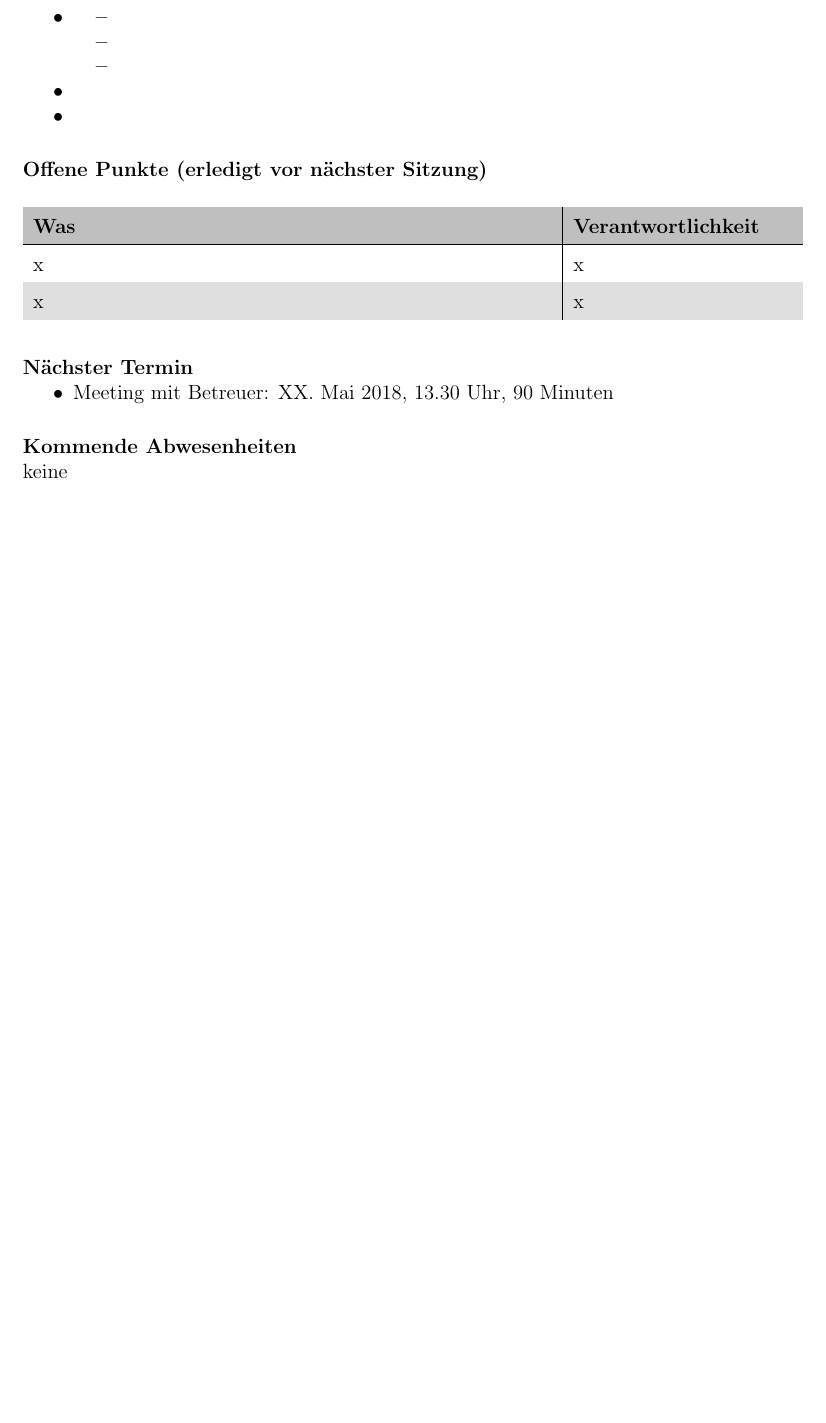
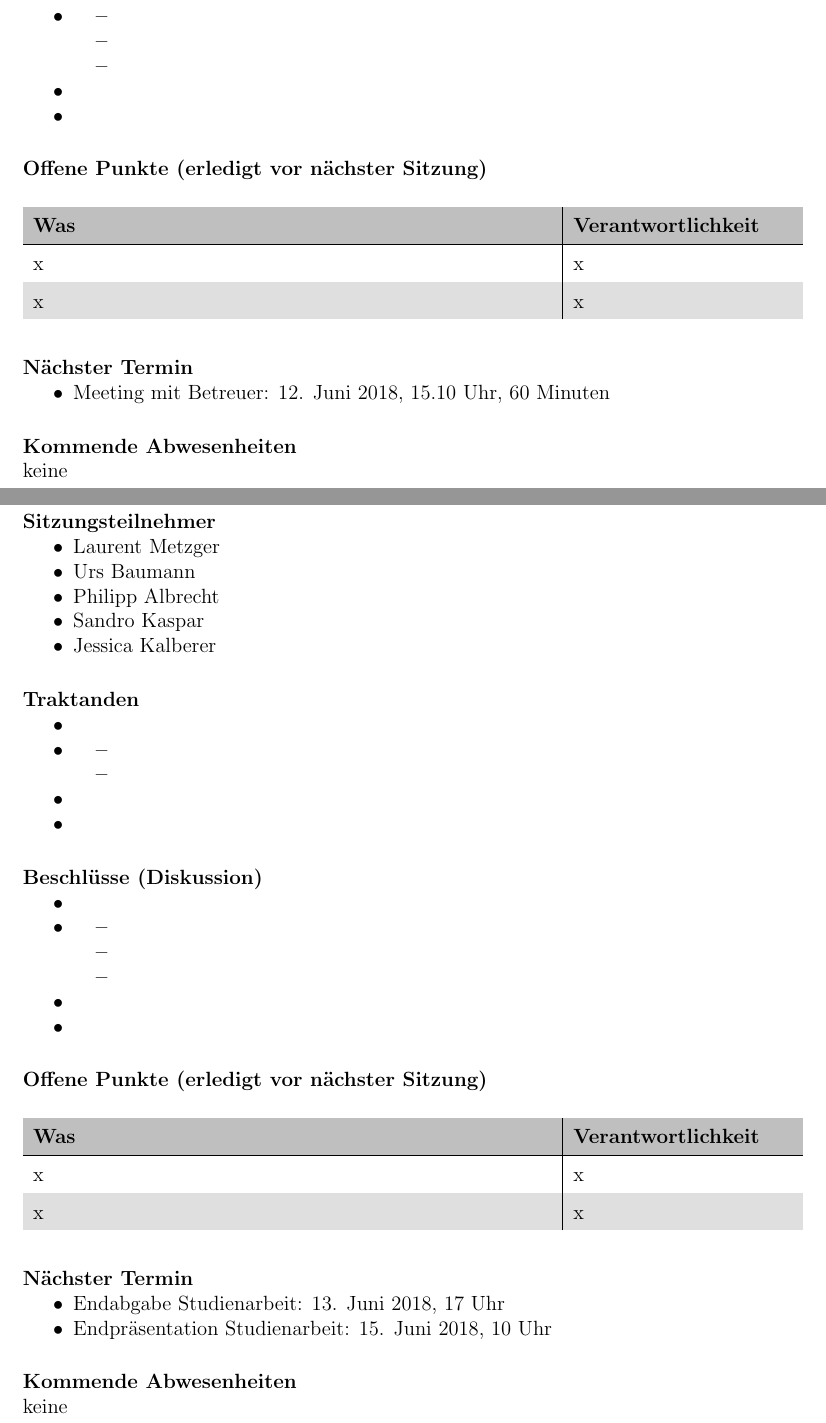
Before and after one commit to night28/HSR_SA, a LaTeX document (Documentation/main.tex, which reads Documentation/sections/sitzungsprotokolle.tex): part of page 102 of 109 before the commit and two parts of pages 102 and 103 of 110 after it, the two joined at a grey line, cut so that both start at the same text, the shorter picture padded with empty space. Compiled offline with pdfLaTeX.

Commit message:
#15 Sitzungsprotokoll Traktanden ergänzt

```diff
--- a/Documentation/sections/sitzungsprotokolle.tex
+++ b/Documentation/sections/sitzungsprotokolle.tex
@@ -1058,8 +1055,72 @@ keine
 
 \paragraph{Nächster Termin}
 \begin{itemize}
-	\item Meeting mit Betreuer: XX. Mai 2018, 13.30 Uhr, 90 Minuten
+	\item Meeting mit Betreuer: 12. Juni 2018, 15.10 Uhr, 60 Minuten
 \end{itemize}
 
 \paragraph{Kommende Abwesenheiten} \mbox{}\\
 keine
+
+
+\newpage
+
+
+\subsection{Sitzungsprotokoll 12.06.2018}
+
+\paragraph{Sitzungsteilnehmer}
+\begin{itemize}
+	\item Laurent Metzger
+	\item Urs Baumann
+	\item Philipp Albrecht
+	\item Sandro Kaspar
+	\item Jessica Kalberer
+\end{itemize}
+
+\paragraph{Traktanden}
+\begin{itemize}
+	\item
+	\item
+	\begin{itemize}
+		\item
+		\item
+	\end{itemize}
+	\item
+	\item
+\end{itemize}
+
+\paragraph{Beschlüsse (Diskussion)}
+\begin{itemize}
+	\item
+	\item
+	\begin{itemize}
+		\item
+		\item
+		\item
+	\end{itemize}
+	\item
+	\item
+\end{itemize}
+
+\paragraph{Offene Punkte (erledigt vor nächster Sitzung)} \mbox{}
+
+\begin{table}[H]
+	\rowcolors{2}{gray!25}{white}
+	\centering
+	\begin{tabularx}{\textwidth}{X | p{4.5cm}}
+		\rowcolor{gray!50}
+		\textbf{Was} & \textbf{Verantwortlichkeit} \\
+		\hline
+		x & x \\
+		x & x \\
+	\end{tabularx}
+	\label{tab:my-label}
+\end{table}
+
+\paragraph{Nächster Termin}
+\begin{itemize}
+	\item Endabgabe Studienarbeit: 13. Juni 2018, 17 Uhr
+	\item Endpräsentation Studienarbeit: 15. Juni 2018, 10 Uhr
+\end{itemize}
+
+\paragraph{Kommende Abwesenheiten} \mbox{}\\
+keine
```
Also changed, not shown: Documentation/sections/sitzungsprotokolle.tex (13 more changed lines).
